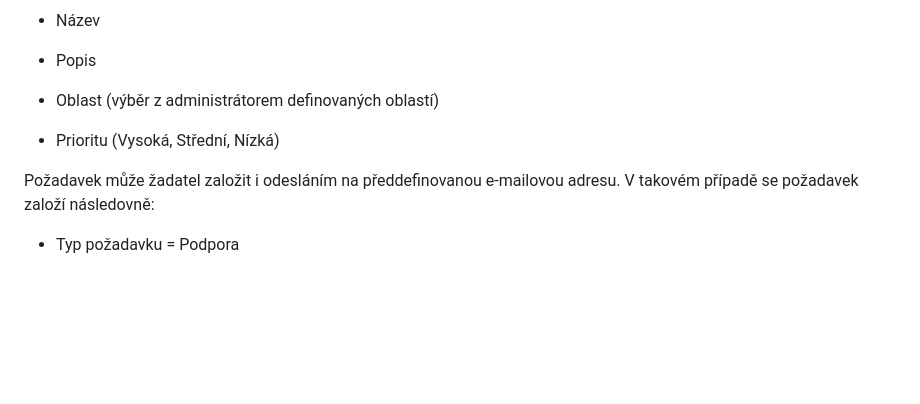
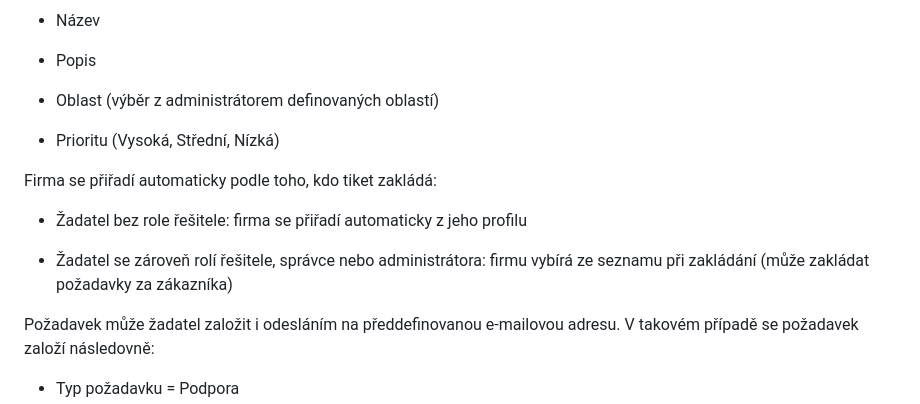
Before and after one commit to TomasHutyra/HCV-Helpdesk, a Markdown page: HCV_Helpdesk.md, the part around the change. GitHub-like rendering; blank space fills up the shorter version.

Commit message:
docs: výběr firmy při zakládání tiketu pro uživatele s více rolemi
Co-Authored-By: Claude Sonnet 4.6 <noreply@anthropic.com>

```diff
--- a/HCV_Helpdesk.md
+++ b/HCV_Helpdesk.md
@@ -236,6 +236,13 @@ Požadavky zakládá žadatel a musí vyplnit
 - Oblast (výběr z administrátorem definovaných oblastí)
 
 - Prioritu (Vysoká, Střední, Nízká)
+
+Firma se přiřadí automaticky podle toho, kdo tiket zakládá:
+
+- Žadatel bez role řešitele: firma se přiřadí automaticky z jeho profilu
+
+- Žadatel se zároveň rolí řešitele, správce nebo administrátora: firmu
+  vybírá ze seznamu při zakládání (může zakládat požadavky za zákazníka)
 
 Požadavek může žadatel založit i odesláním na předdefinovanou e-mailovou
 adresu. V takovém případě se požadavek založí následovně:
```
Also changed, not shown: CLAUDE.md (+1 -0 lines).
